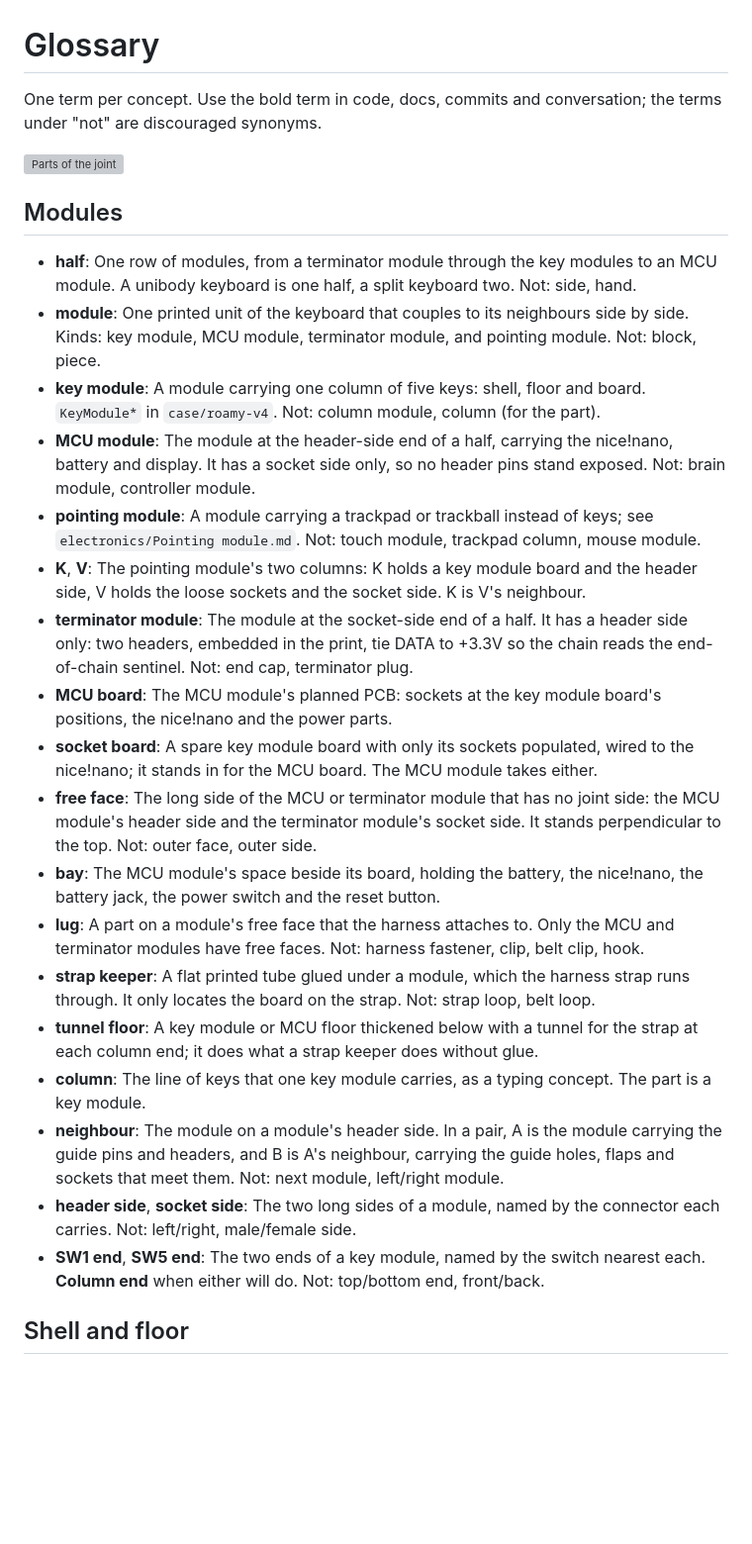
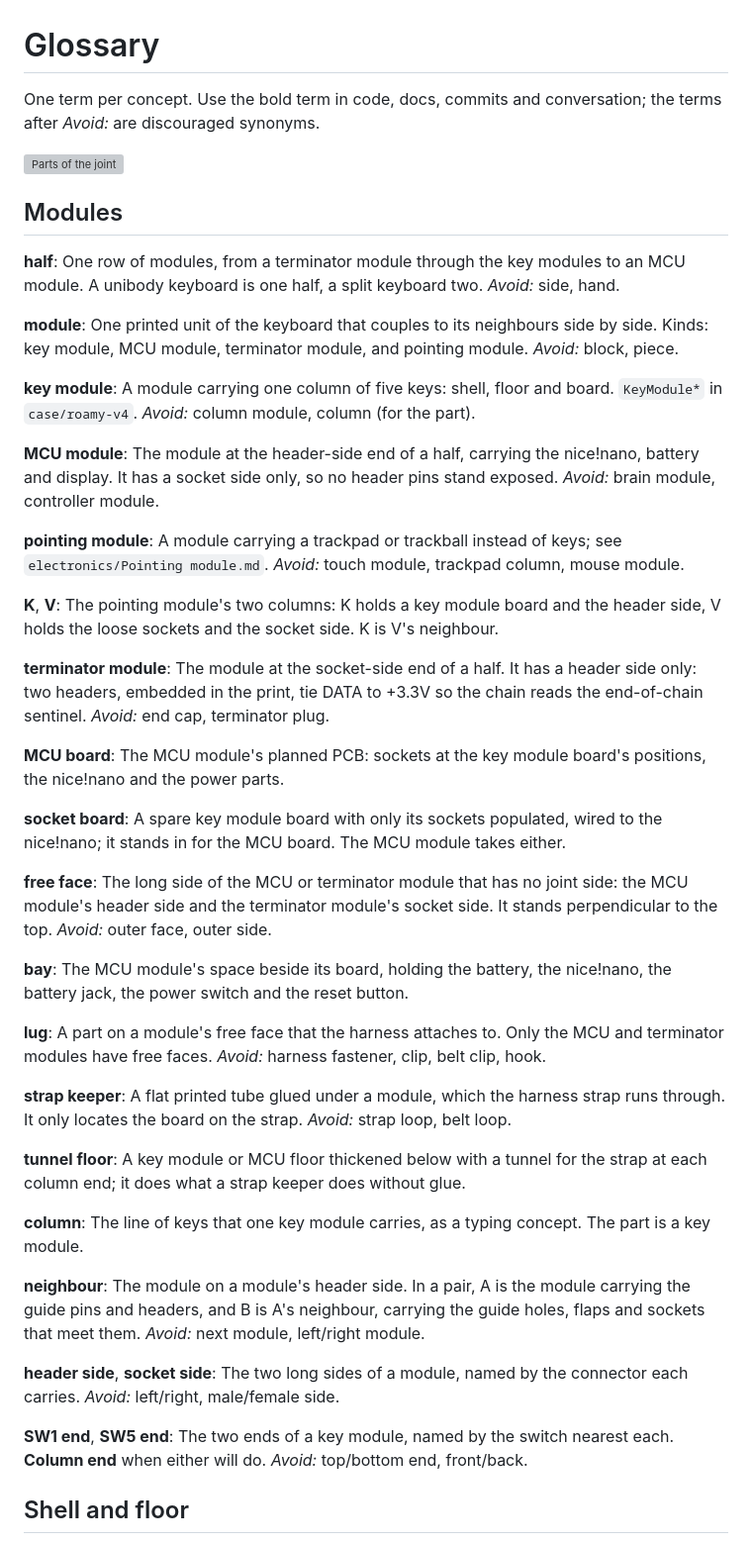
Before and after one commit to nevyn/roamyboard, a Markdown page: docs/glossary.md, the part around one of its changes. Shown at 99% size. Drawn GitHub-style; blank space fills up the shorter version; grey boxes are pictures that could not be loaded.

```diff
--- a/docs/glossary.md
+++ b/docs/glossary.md
@@ -1,29 +1,58 @@
 # Glossary
 
-One term per concept. Use the bold term in code, docs, commits and conversation; the terms under "not" are discouraged synonyms.
+One term per concept. Use the bold term in code, docs, commits and conversation; the terms after *Avoid:* are discouraged synonyms.
 
 ![Parts of the joint](images/joint-parts.svg)
 
 ## Modules
 
-- **half**: One row of modules, from a terminator module through the key modules to an MCU module. A unibody keyboard is one half, a split keyboard two. Not: side, hand.
-- **module**: One printed unit of the keyboard that couples to its neighbours side by side. Kinds: key module, MCU module, terminator module, and pointing module. Not: block, piece.
-- **key module**: A module carrying one column of five keys: shell, floor and board. `KeyModule*` in `case/roamy-v4`. Not: column module, column (for the part).
-- **MCU module**: The module at the header-side end of a half, carrying the nice!nano, battery and display. It has a socket side only, so no header pins stand exposed. Not: brain module, controller module.
-- **pointing module**: A module carrying a trackpad or trackball instead of keys; see `electronics/Pointing module.md`. Not: touch module, trackpad column, mouse module.
-- **K**, **V**: The pointing module's two columns: K holds a key module board and the header side, V holds the loose sockets and the socket side. K is V's neighbour.
-- **terminator module**: The module at the socket-side end of a half. It has a header side only: two headers, embedded in the print, tie DATA to +3.3V so the chain reads the end-of-chain sentinel. Not: end cap, terminator plug.
-- **MCU board**: The MCU module's planned PCB: sockets at the key module board's positions, the nice!nano and the power parts.
-- **socket board**: A spare key module board with only its sockets populated, wired to the nice!nano; it stands in for the MCU board. The MCU module takes either.
-- **free face**: The long side of the MCU or terminator module that has no joint side: the MCU module's header side and the terminator module's socket side. It stands perpendicular to the top. Not: outer face, outer side.
-- **bay**: The MCU module's space beside its board, holding the battery, the nice!nano, the battery jack, the power switch and the reset button.
-- **lug**: A part on a module's free face that the harness attaches to. Only the MCU and terminator modules have free faces. Not: harness fastener, clip, belt clip, hook.
-- **strap keeper**: A flat printed tube glued under a module, which the harness strap runs through. It only locates the board on the strap. Not: strap loop, belt loop.
-- **tunnel floor**: A key module or MCU floor thickened below with a tunnel for the strap at each column end; it does what a strap keeper does without glue.
-- **column**: The line of keys that one key module carries, as a typing concept. The part is a key module.
-- **neighbour**: The module on a module's header side. In a pair, A is the module carrying the guide pins and headers, and B is A's neighbour, carrying the guide holes, flaps and sockets that meet them. Not: next module, left/right module.
-- **header side**, **socket side**: The two long sides of a module, named by the connector each carries. Not: left/right, male/female side.
-- **SW1 end**, **SW5 end**: The two ends of a key module, named by the switch nearest each. **Column end** when either will do. Not: top/bottom end, front/back.
+**half**: One row of modules, from a terminator module through the key modules to an MCU module. A unibody keyboard is one half, a split keyboard two.
+*Avoid:* side, hand.
+
+**module**: One printed unit of the keyboard that couples to its neighbours side by side. Kinds: key module, MCU module, terminator module, and pointing module.
+*Avoid:* block, piece.
+
+**key module**: A module carrying one column of five keys: shell, floor and board. `KeyModule*` in `case/roamy-v4`.
+*Avoid:* column module, column (for the part).
+
+**MCU module**: The module at the header-side end of a half, carrying the nice!nano, battery and display. It has a socket side only, so no header pins stand exposed.
+*Avoid:* brain module, controller module.
+
+**pointing module**: A module carrying a trackpad or trackball instead of keys; see `electronics/Pointing module.md`.
+*Avoid:* touch module, trackpad column, mouse module.
+
+**K**, **V**: The pointing module's two columns: K holds a key module board and the header side, V holds the loose sockets and the socket side. K is V's neighbour.
+
+**terminator module**: The module at the socket-side end of a half. It has a header side only: two headers, embedded in the print, tie DATA to +3.3V so the chain reads the end-of-chain sentinel.
+*Avoid:* end cap, terminator plug.
+
+**MCU board**: The MCU module's planned PCB: sockets at the key module board's positions, the nice!nano and the power parts.
+
+**socket board**: A spare key module board with only its sockets populated, wired to the nice!nano; it stands in for the MCU board. The MCU module takes either.
+
+**free face**: The long side of the MCU or terminator module that has no joint side: the MCU module's header side and the terminator module's socket side. It stands perpendicular to the top.
+*Avoid:* outer face, outer side.
+
+**bay**: The MCU module's space beside its board, holding the battery, the nice!nano, the battery jack, the power switch and the reset button.
+
+**lug**: A part on a module's free face that the harness attaches to. Only the MCU and terminator modules have free faces.
+*Avoid:* harness fastener, clip, belt clip, hook.
+
+**strap keeper**: A flat printed tube glued under a module, which the harness strap runs through. It only locates the board on the strap.
+*Avoid:* strap loop, belt loop.
+
+**tunnel floor**: A key module or MCU floor thickened below with a tunnel for the strap at each column end; it does what a strap keeper does without glue.
+
+**column**: The line of keys that one key module carries, as a typing concept. The part is a key module.
+
+**neighbour**: The module on a module's header side. In a pair, A is the module carrying the guide pins and headers, and B is A's neighbour, carrying the guide holes, flaps and sockets that meet them.
+*Avoid:* next module, left/right module.
+
+**header side**, **socket side**: The two long sides of a module, named by the connector each carries.
+*Avoid:* left/right, male/female side.
+
+**SW1 end**, **SW5 end**: The two ends of a key module, named by the switch nearest each. **Column end** when either will do.
+*Avoid:* top/bottom end, front/back.
 
 ## Shell and floor
 
```
Also changed, not shown: other parts of docs/glossary.md (+235 -90 lines).
